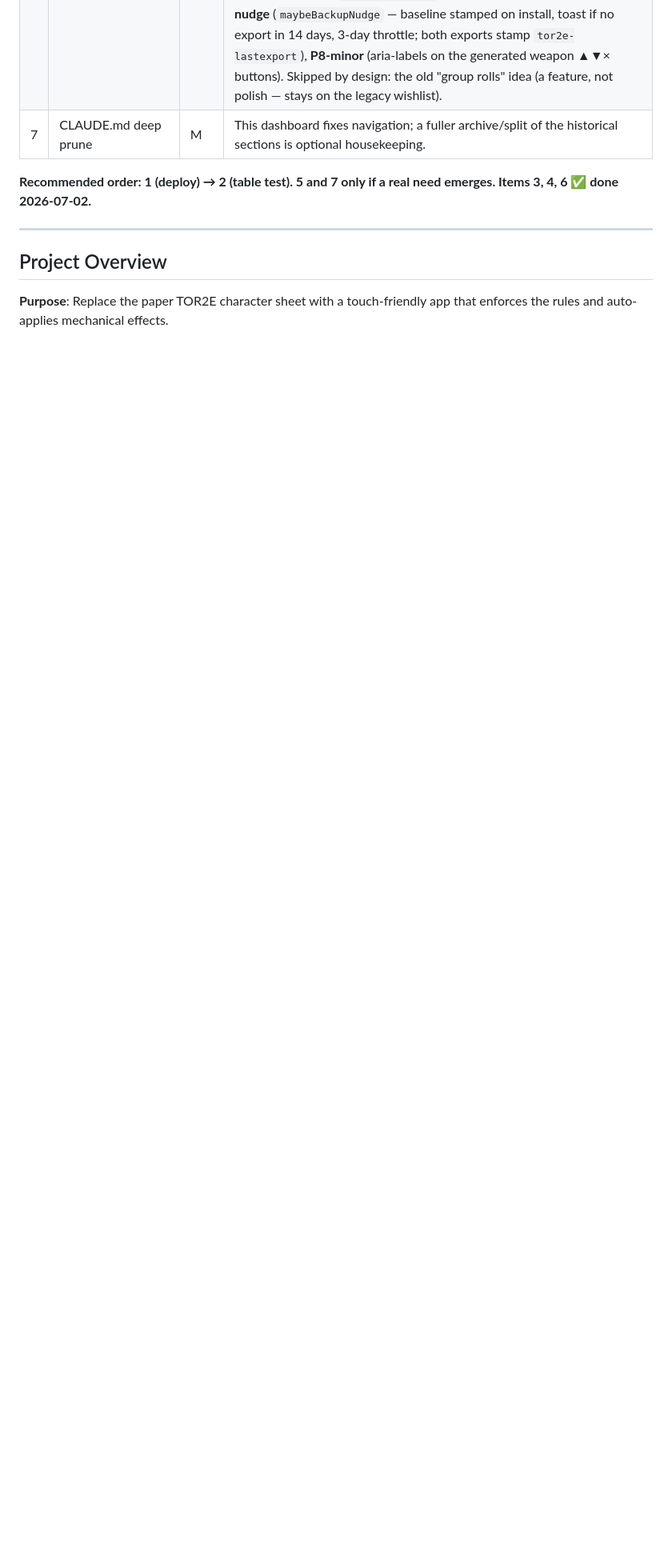
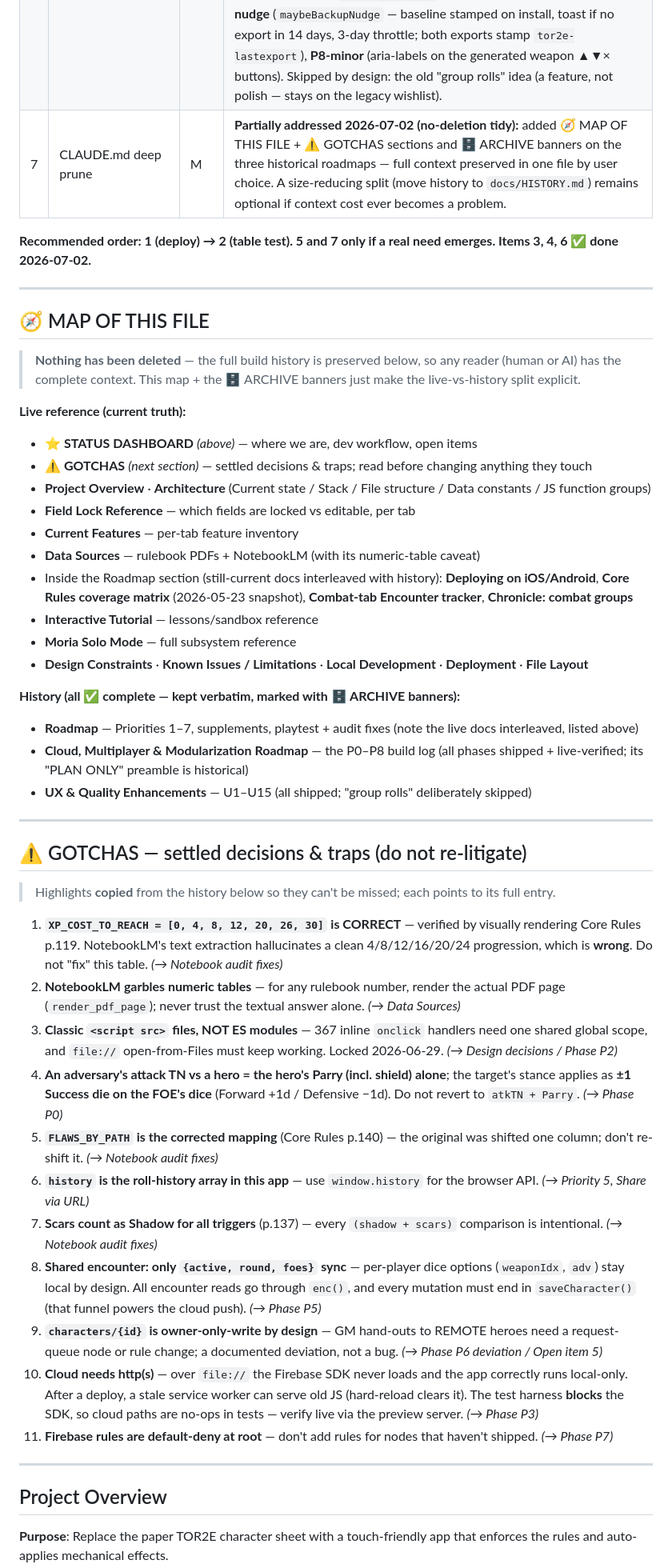
Before and after one commit to arti47/tor2e-tracker, a Markdown page: CLAUDE.md, the part around one of its changes. Shown at 80% size. Rendered like a GitHub page; blank space fills up the shorter version.

Commit message:
docs: no-deletion tidy of CLAUDE.md (item 7) — MAP + GOTCHAS + archive banners
Keeps the whole history in the one auto-loaded file (total recall for any
future session) while making the live-vs-history split explicit:

- 🧭 MAP OF THIS FILE: grouped table of contents (live reference vs history),
  flags the still-current docs interleaved inside the Roadmap section
- ⚠️ GOTCHAS: 11 load-bearing warnings COPIED (not moved) from the history so
  they can't be missed — XP table is correct as-is, attack TN = Parry, classic
  scripts not ES modules, FLAWS_BY_PATH mapping, window.history, scars-as-
  Shadow, shared-encounter sync subset, owner-only character writes, http(s)
  requirement + stale-SW trap, default-deny rules
- 🗄 ARCHIVE banners on the three completed roadmaps (their "PLAN ONLY"
  preambles are historical, not current)
- Dashboard corrections: 93/93 -> 100/100, SW v97 -> v99, UX batch no longer
  partial; open item 7 updated to record this tidy

Verified additive: 57 lines added, only 3 removed (the corrected stale
dashboard lines); all 88 original headings intact.

Co-Authored-By: Claude Opus 4.8 <noreply@anthropic.com>

```diff
--- a/CLAUDE.md
+++ b/CLAUDE.md
@@ -32,9 +32,52 @@ An HTML5 character sheet + play tracker for **The One Ring 2nd Edition** RPG —
 | ~~4~~ | ~~Port remaining loremaster GM tables~~ ✅ **done 2026-07-02** | — | All 6 tables (4×6 action decks, water perils, false/genuine rumours, famous/obscure landmarks) ported **verbatim from `github.com/arti47/tor2e-loremaster`** (the local folder was deleted — the GitHub repo is the recovery source) into `src/08-gm.js` + 2 GM-tab cards (🃏 deck draw, 📜 Moria tables rollers). +2 gm-spec checks; harness **95/95**; live-verified. **The loremaster port is now 100% complete.** SW v98. |
 | 5 | GM hand-out to **remote** players | M | Documented deviation: `characters/{id}` is owner-only-write. Needs a request-queue node (or rule relaxation) if wanted. |
 | ~~6~~ | ~~UX leftovers~~ ✅ **done 2026-07-02** | — | All five shipped (SW v99, harness **100/100**, +5 ux-spec checks): **U4-swipe** (`initSwipeTabs` — horizontal swipe switches visible tabs; ignores form fields, horizontally-scrollable content, open dialogs), **U3-collapse** (`initCollapsibleCards` — tap any card title to collapse, ▸/▾ + `aria-expanded`, remembered in `tor2e-collapsed`), **U7-hints** (`initHintButtons`/`hintFor` — (?) buttons on key Character-tab labels, text sourced from `REFERENCE.terms` = single source of truth), **U14-nudge** (`maybeBackupNudge` — baseline stamped on install, toast if no export in 14 days, 3-day throttle; both exports stamp `tor2e-lastexport`), **P8-minor** (aria-labels on the generated weapon ▲▼× buttons). Skipped by design: the old "group rolls" idea (a feature, not polish — stays on the legacy wishlist). |
-| 7 | CLAUDE.md deep prune | M | This dashboard fixes navigation; a fuller archive/split of the historical sections is optional housekeeping. |
+| 7 | CLAUDE.md deep prune | M | **Partially addressed 2026-07-02 (no-deletion tidy):** added 🧭 MAP OF THIS FILE + ⚠️ GOTCHAS sections and 🗄 ARCHIVE banners on the three historical roadmaps — full context preserved in one file by user choice. A size-reducing split (move history to `docs/HISTORY.md`) remains optional if context cost ever becomes a problem. |
 
 **Recommended order: 1 (deploy) → 2 (table test). 5 and 7 only if a real need emerges. Items 3, 4, 6 ✅ done 2026-07-02.**
+
+---
+
+## 🧭 MAP OF THIS FILE
+
+> **Nothing has been deleted** — the full build history is preserved below, so any reader
+> (human or AI) has the complete context. This map + the 🗄 ARCHIVE banners just make the
+> live-vs-history split explicit.
+
+**Live reference (current truth):**
+- **⭐ STATUS DASHBOARD** *(above)* — where we are, dev workflow, open items
+- **⚠️ GOTCHAS** *(next section)* — settled decisions & traps; read before changing anything they touch
+- **Project Overview** · **Architecture** (Current state / Stack / File structure / Data constants / JS function groups)
+- **Field Lock Reference** — which fields are locked vs editable, per tab
+- **Current Features** — per-tab feature inventory
+- **Data Sources** — rulebook PDFs + NotebookLM (with its numeric-table caveat)
+- Inside the Roadmap section (still-current docs interleaved with history): **Deploying on iOS/Android**, **Core Rules coverage matrix** (2026-05-23 snapshot), **Combat-tab Encounter tracker**, **Chronicle: combat groups**
+- **Interactive Tutorial** — lessons/sandbox reference
+- **Moria Solo Mode** — full subsystem reference
+- **Design Constraints** · **Known Issues / Limitations** · **Local Development** · **Deployment** · **File Layout**
+
+**History (all ✅ complete — kept verbatim, marked with 🗄 ARCHIVE banners):**
+- **Roadmap** — Priorities 1–7, supplements, playtest + audit fixes (note the live docs interleaved, listed above)
+- **Cloud, Multiplayer & Modularization Roadmap** — the P0–P8 build log (all phases shipped + live-verified; its "PLAN ONLY" preamble is historical)
+- **UX & Quality Enhancements** — U1–U15 (all shipped; "group rolls" deliberately skipped)
+
+---
+
+## ⚠️ GOTCHAS — settled decisions & traps (do not re-litigate)
+
+> Highlights **copied** from the history below so they can't be missed; each points to its full entry.
+
+1. **`XP_COST_TO_REACH = [0, 4, 8, 12, 20, 26, 30]` is CORRECT** — verified by visually rendering Core Rules p.119. NotebookLM's text extraction hallucinates a clean 4/8/12/16/20/24 progression, which is **wrong**. Do not "fix" this table. *(→ Notebook audit fixes)*
+2. **NotebookLM garbles numeric tables** — for any rulebook number, render the actual PDF page (`render_pdf_page`); never trust the textual answer alone. *(→ Data Sources)*
+3. **Classic `<script src>` files, NOT ES modules** — 367 inline `onclick` handlers need one shared global scope, and `file://` open-from-Files must keep working. Locked 2026-06-29. *(→ Design decisions / Phase P2)*
+4. **An adversary's attack TN vs a hero = the hero's Parry (incl. shield) alone**; the target's stance applies as **±1 Success die on the FOE's dice** (Forward +1d / Defensive −1d). Do not revert to `atkTN + Parry`. *(→ Phase P0)*
+5. **`FLAWS_BY_PATH` is the corrected mapping** (Core Rules p.140) — the original was shifted one column; don't re-shift it. *(→ Notebook audit fixes)*
+6. **`history` is the roll-history array in this app** — use `window.history` for the browser API. *(→ Priority 5, Share via URL)*
+7. **Scars count as Shadow for all triggers** (p.137) — every `(shadow + scars)` comparison is intentional. *(→ Notebook audit fixes)*
+8. **Shared encounter: only `{active, round, foes}` sync** — per-player dice options (`weaponIdx`, `adv`) stay local by design. All encounter reads go through `enc()`, and every mutation must end in `saveCharacter()` (that funnel powers the cloud push). *(→ Phase P5)*
+9. **`characters/{id}` is owner-only-write by design** — GM hand-outs to REMOTE heroes need a request-queue node or rule change; a documented deviation, not a bug. *(→ Phase P6 deviation / Open item 5)*
+10. **Cloud needs http(s)** — over `file://` the Firebase SDK never loads and the app correctly runs local-only. After a deploy, a stale service worker can serve old JS (hard-reload clears it). The test harness **blocks** the SDK, so cloud paths are no-ops in tests — verify live via the preview server. *(→ Phase P3)*
+11. **Firebase rules are default-deny at root** — don't add rules for nodes that haven't shipped. *(→ Phase P7)*
 
 ---
 
```
Also changed, not shown: other parts of CLAUDE.md (+13 -2 lines).
